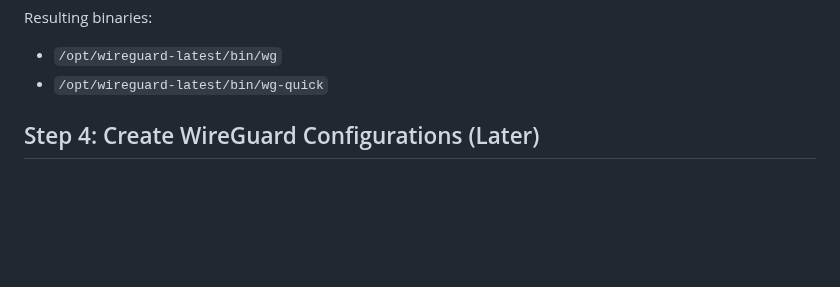
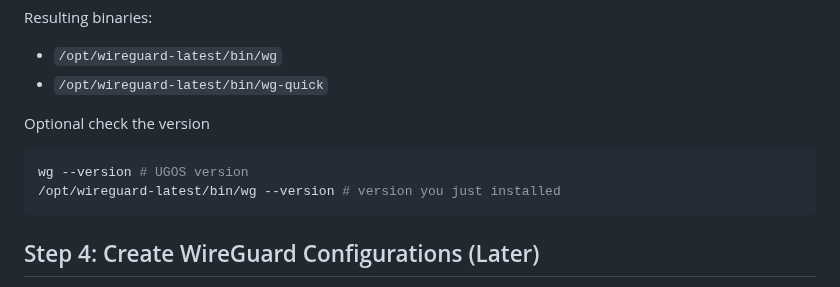
Before and after one commit to julienbardi/homelab, a Markdown page: wireguard-autostart.md, the part around the change. Rendered like a GitHub page; blank space fills up the shorter version.

````diff
--- a/wireguard-autostart.md
+++ b/wireguard-autostart.md
@@ -55,6 +55,12 @@ removed '/lib/systemd/system/wg-quick@.service'
 Resulting binaries:
 - `/opt/wireguard-latest/bin/wg`
 - `/opt/wireguard-latest/bin/wg-quick`
+
+Optional check the version
+```bash
+wg --version # UGOS version
+/opt/wireguard-latest/bin/wg --version # version you just installed
+```
 
 ##  Step 4: Create WireGuard Configurations (Later)
 Configuration files (/etc/wireguard/wg0.conf, wg1.conf, …) define interfaces, keys, endpoints, and subnets. For now, you can postpone this step until you regenerate secure keys and finalize your subnet conventions.
````
